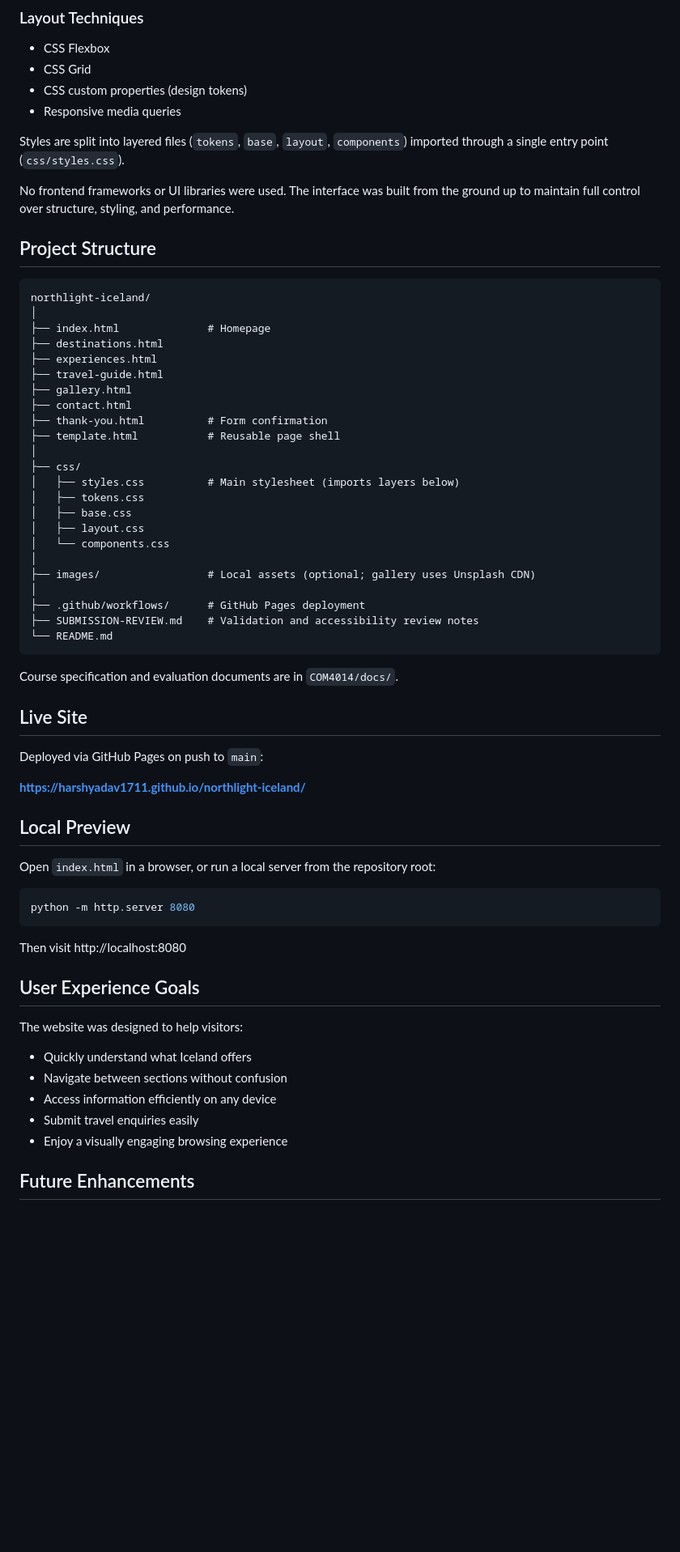
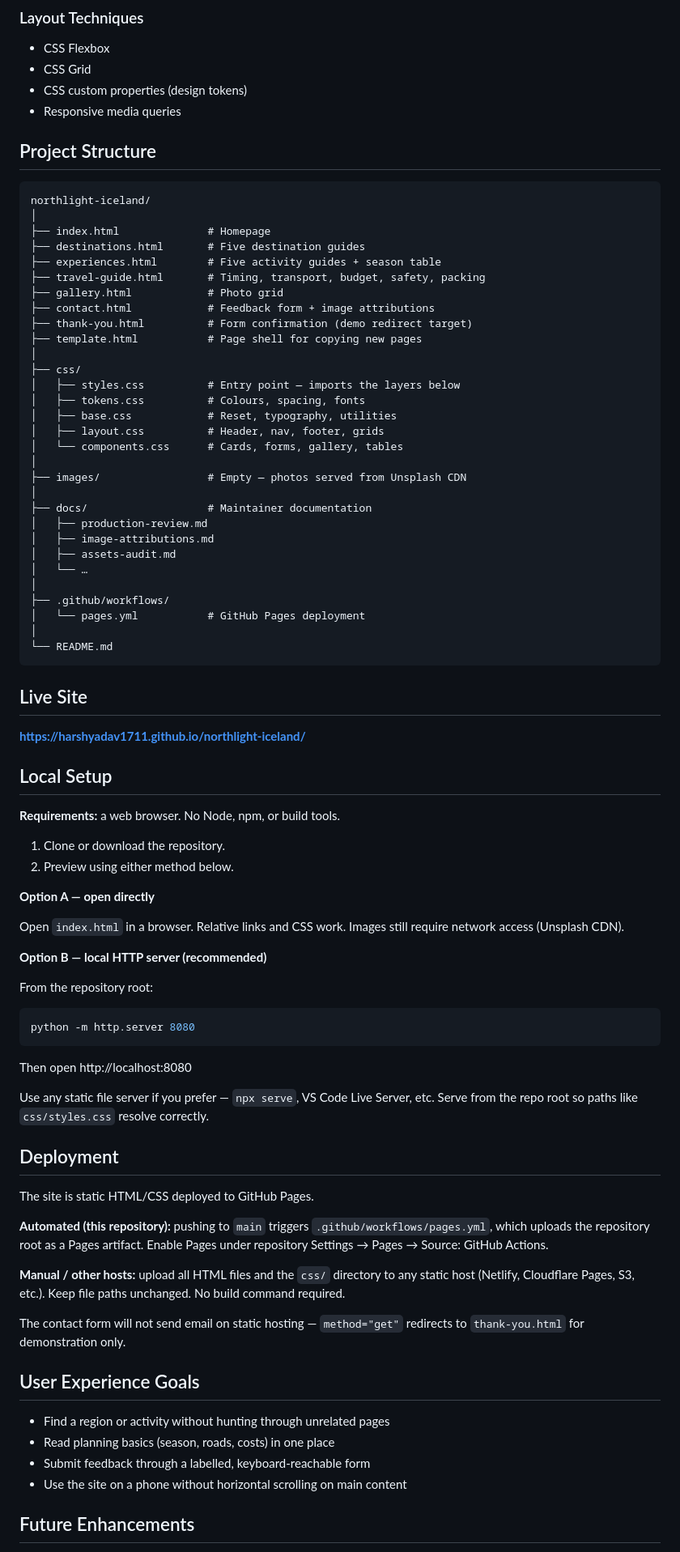
Before and after one commit to HarshYadav1711/northlight-iceland, a Markdown page: README.md, the part around one of its changes. Shown at 81% size. GitHub-like rendering; blank space fills up the shorter version.

Commit message:
Refine README for clarity and maintainability

````diff
--- a/README.md
+++ b/README.md
@@ -104,65 +87,84 @@ The site uses no JavaScript and no CSS frameworks—only HTML, modular CSS, and
 * CSS custom properties (design tokens)
 * Responsive media queries
 
-Styles are split into layered files (`tokens`, `base`, `layout`, `components`) imported through a single entry point (`css/styles.css`).
-
-No frontend frameworks or UI libraries were used. The interface was built from the ground up to maintain full control over structure, styling, and performance.
-
 ## Project Structure
 
 ```text
 northlight-iceland/
 │
 ├── index.html              # Homepage
-├── destinations.html
-├── experiences.html
-├── travel-guide.html
-├── gallery.html
-├── contact.html
-├── thank-you.html          # Form confirmation
-├── template.html           # Reusable page shell
+├── destinations.html       # Five destination guides
+├── experiences.html        # Five activity guides + season table
+├── travel-guide.html       # Timing, transport, budget, safety, packing
+├── gallery.html            # Photo grid
+├── contact.html            # Feedback form + image attributions
+├── thank-you.html          # Form confirmation (demo redirect target)
+├── template.html           # Page shell for copying new pages
 │
 ├── css/
-│   ├── styles.css          # Main stylesheet (imports layers below)
-│   ├── tokens.css
-│   ├── base.css
-│   ├── layout.css
-│   └── components.css
+│   ├── styles.css          # Entry point — imports the layers below
+│   ├── tokens.css          # Colours, spacing, fonts
+│   ├── base.css            # Reset, typography, utilities
+│   ├── layout.css          # Header, nav, footer, grids
+│   └── components.css      # Cards, forms, gallery, tables
 │
-├── images/                 # Local assets (optional; gallery uses Unsplash CDN)
+├── images/                 # Empty — photos served from Unsplash CDN
 │
-├── .github/workflows/      # GitHub Pages deployment
-├── SUBMISSION-REVIEW.md    # Validation and accessibility review notes
+├── docs/                   # Maintainer documentation
+│   ├── production-review.md
+│   ├── image-attributions.md
+│   ├── assets-audit.md
+│   └── …
+│
+├── .github/workflows/
+│   └── pages.yml           # GitHub Pages deployment
+│
 └── README.md
 ```
 
-Course specification and evaluation documents are in `COM4014/docs/`.
-
 ## Live Site
-
-Deployed via GitHub Pages on push to `main`:
 
 **https://harshyadav1711.github.io/northlight-iceland/**
 
-## Local Preview
+## Local Setup
 
-Open `index.html` in a browser, or run a local server from the repository root:
+**Requirements:** a web browser. No Node, npm, or build tools.
+
+1. Clone or download the repository.
+2. Preview using either method below.
+
+**Option A — open directly**
+
+Open `index.html` in a browser. Relative links and CSS work. Images still require network access (Unsplash CDN).
+
+**Option B — local HTTP server (recommended)**
+
+From the repository root:
 
 ```powershell
 python -m http.server 8080
 ```
 
-Then visit http://localhost:8080
+Then open http://localhost:8080
+
+Use any static file server if you prefer — `npx serve`, VS Code Live Server, etc. Serve from the repo root so paths like `css/styles.css` resolve correctly.
+
+## Deployment
+
+The site is static HTML/CSS deployed to GitHub Pages.
+
+**Automated (this repository):** pushing to `main` triggers `.github/workflows/pages.yml`, which uploads the repository root as a Pages artifact. Enable Pages under repository Settings → Pages → Source: GitHub Actions.
+
+**Manual / other hosts:** upload all HTML files and the `css/` directory to any static host (Netlify, Cloudflare Pages, S3, etc.). Keep file paths unchanged. No build command required.
+
+The contact form will not send email on static hosting — `method="get"` redirects to `thank-you.html` for demonstration only.
 
 ## User Experience Goals
 
-The website was designed to help visitors:
-
-* Quickly understand what Iceland offers
-* Navigate between sections without confusion
-* Access information efficiently on any device
-* Submit travel enquiries easily
-* Enjoy a visually engaging browsing experience
+* Find a region or activity without hunting through unrelated pages
+* Read planning basics (season, roads, costs) in one place
+* Submit feedback through a labelled, keyboard-reachable form
+* Use the site on a phone without horizontal scrolling on main content
 
 ## Future Enhancements
 
````
Also changed, not shown: other parts of README.md (+28 -51 lines).
